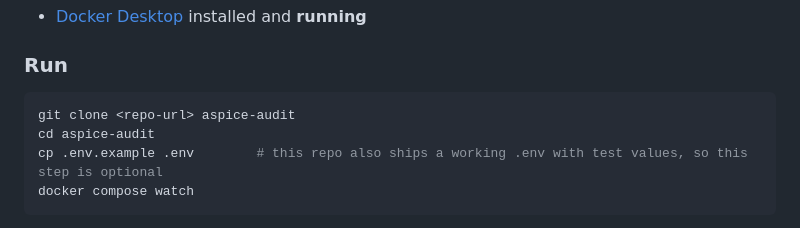
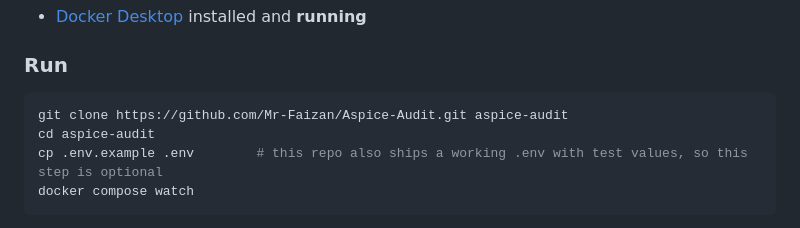
Before and after one commit to Mr-Faizan/Aspice-Audit, a Markdown page: README.md, the part around the change. Drawn GitHub-style.

Commit message:
updating URL to pull code

````diff
--- a/README.md
+++ b/README.md
@@ -61,7 +61,7 @@ Admins can manage the question bank, view aggregate heatmaps across all users, a
 ### Run
 
 ```bash
-git clone <repo-url> aspice-audit
+git clone https://github.com/Mr-Faizan/Aspice-Audit.git aspice-audit
 cd aspice-audit
 cp .env.example .env        # this repo also ships a working .env with test values, so this step is optional
 docker compose watch
````
